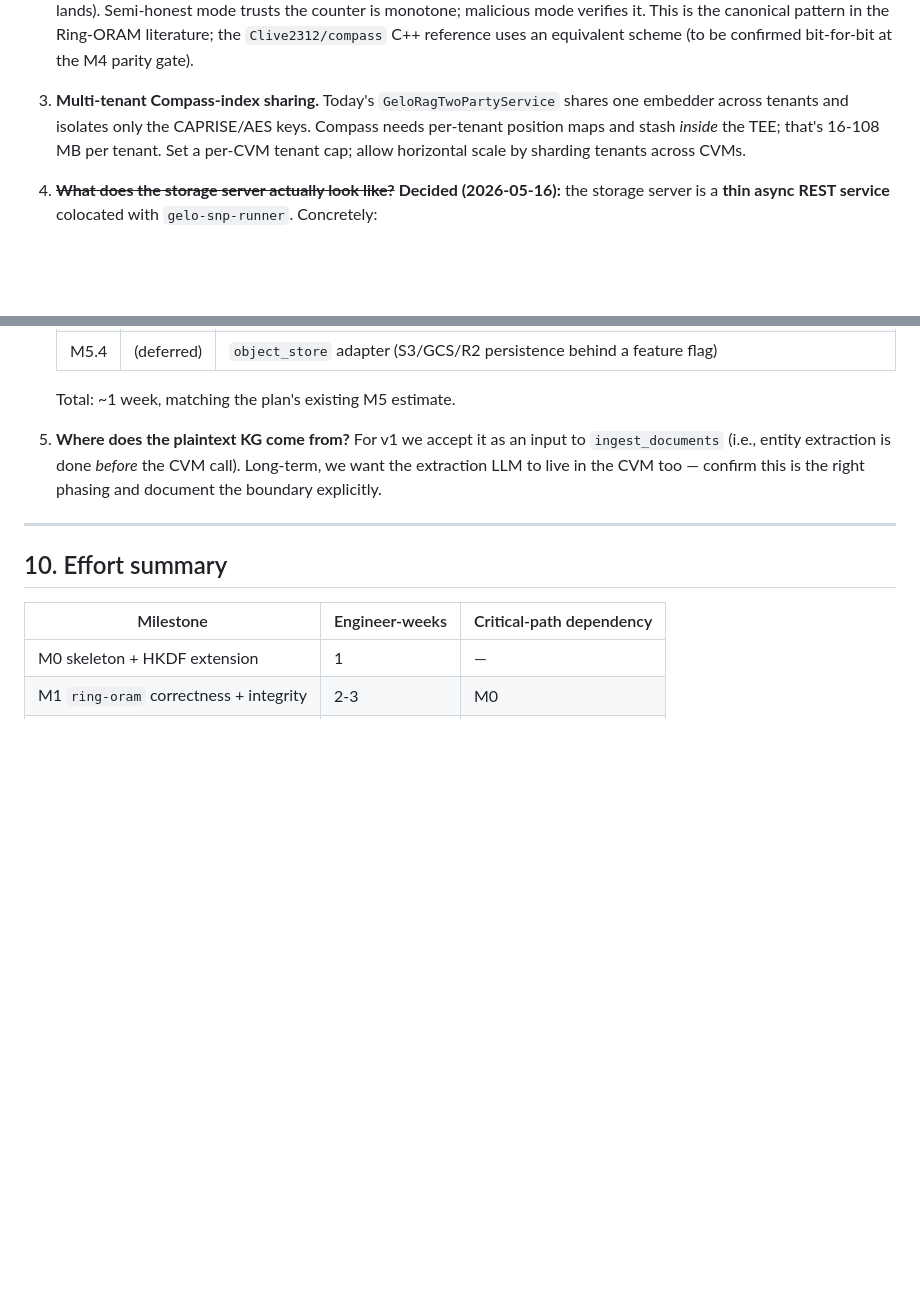
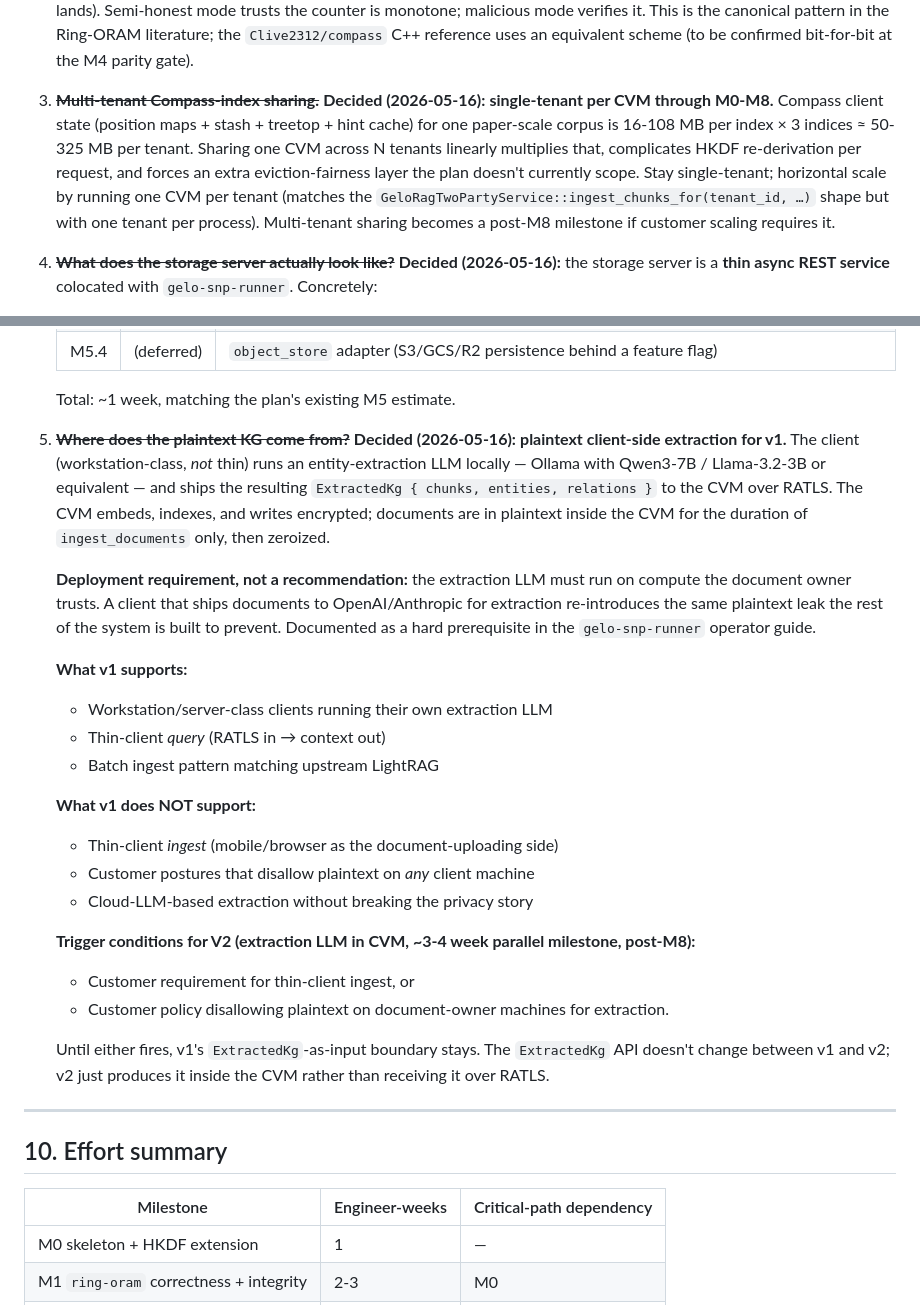
Before and after one commit to nulltea/gelo-lightrag, a Markdown page: docs/prototype/private-graph-rag-variant-a.md, 2 parts joined by grey strips. Rendered like a GitHub page; blank space fills up the shorter version.

Commit message:
graphrag M0++: resolve OQ#3 (single-tenant) + OQ#5 (client extraction)
Closes the last two open questions in plan §9. All five OQs now
resolved as concrete decisions:

OQ#3 (multi-tenant Compass sharing) — DECIDED: single-tenant per
CVM through M0-M8. Compass client state per tenant is 50-325 MB;
linear multi-tenant amplification + per-request HKDF re-derivation
+ eviction-fairness layer are out of scope. Horizontal scale via
one-CVM-per-tenant (matches existing two-party-service shape).
Multi-tenant sharing is a post-M8 milestone gated on customer
scaling pressure.

OQ#5 (KG ingestion path) — DECIDED: plaintext client-side
extraction for v1. Client runs entity-extraction LLM locally
(Qwen3-7B / Llama-3.2-3B via Ollama), ships ExtractedKg
{chunks, entities, relations} to the CVM over RATLS. CVM embeds,
indexes, writes encrypted; documents are plaintext inside the CVM
only for the duration of ingest_documents() then zeroized.

Hard deployment requirement (not a recommendation): the extraction
LLM must run on document-owner-trusted compute. A client that
ships docs to OpenAI/Anthropic re-introduces exactly the
plaintext-leak the system is designed to prevent. Documented in
the gelo-snp-runner operator guide; not a code constraint.

v1 supports: workstation-class ingest, thin-client query, batch
ingest. v1 does NOT support: thin-client ingest, no-plaintext-
anywhere policies, cloud-LLM extraction.

V2 trigger conditions (post-M8, ~3-4 weeks, parallel to main path):
- Customer requirement for thin-client ingest, OR
- Customer policy disallowing plaintext on document-owner machines.
V2 replaces client-side extraction with in-CVM autoregressive LLM
(Qwen3-7B with GELO over the decoder backbone); ExtractedKg API
unchanged — v2 just produces it inside the CVM rather than
receiving it over RATLS.

State: plan §9 is closed-form. Open work is implementation only:
M4.7 (test infra), M5.0-M5.4 (async REST backend), M4.3 + M4.5
(batched reads + speculative prefetch), M6/M7/M8.

No code changes — planning-only commit.

Co-Authored-By: Claude Opus 4.7 <noreply@anthropic.com>

```diff
--- a/docs/prototype/private-graph-rag-variant-a.md
+++ b/docs/prototype/private-graph-rag-variant-a.md
@@ -866,11 +866,18 @@ critical path. DistanceDP adds another ~µs when enabled.
    This is the canonical pattern in the Ring-ORAM literature; the
    `Clive2312/compass` C++ reference uses an equivalent scheme (to
    be confirmed bit-for-bit at the M4 parity gate).
-3. **Multi-tenant Compass-index sharing.** Today's `GeloRagTwoPartyService`
-   shares one embedder across tenants and isolates only the
-   CAPRISE/AES keys. Compass needs per-tenant position maps and stash
-   *inside* the TEE; that's 16-108 MB per tenant. Set a per-CVM tenant
-   cap; allow horizontal scale by sharding tenants across CVMs.
+3. ~~**Multi-tenant Compass-index sharing.**~~ **Decided
+   (2026-05-16):** **single-tenant per CVM through M0-M8.** Compass
+   client state (position maps + stash + treetop + hint cache) for
+   one paper-scale corpus is 16-108 MB per index × 3 indices ≈
+   50-325 MB per tenant. Sharing one CVM across N tenants
+   linearly multiplies that, complicates HKDF re-derivation per
+   request, and forces an extra eviction-fairness layer the plan
+   doesn't currently scope. Stay single-tenant; horizontal scale by
+   running one CVM per tenant (matches the
+   `GeloRagTwoPartyService::ingest_chunks_for(tenant_id, …)` shape
+   but with one tenant per process). Multi-tenant sharing becomes a
+   post-M8 milestone if customer scaling requires it.
 4. ~~**What does the storage server actually look like?**~~ **Decided
    (2026-05-16):** the storage server is a **thin async REST service**
    colocated with `gelo-snp-runner`. Concretely:
@@ -942,11 +949,44 @@ critical path. DistanceDP adds another ~µs when enabled.
    | M5.4 | (deferred) | `object_store` adapter (S3/GCS/R2 persistence behind a feature flag) |
 
    Total: ~1 week, matching the plan's existing M5 estimate.
-5. **Where does the plaintext KG come from?** For v1 we accept it as
-   an input to `ingest_documents` (i.e., entity extraction is done
-   *before* the CVM call). Long-term, we want the extraction LLM to
-   live in the CVM too — confirm this is the right phasing and
-   document the boundary explicitly.
+5. ~~**Where does the plaintext KG come from?**~~ **Decided
+   (2026-05-16):** **plaintext client-side extraction for v1.** The
+   client (workstation-class, *not* thin) runs an entity-extraction
+   LLM locally — Ollama with Qwen3-7B / Llama-3.2-3B or equivalent —
+   and ships the resulting `ExtractedKg { chunks, entities, relations }`
+   to the CVM over RATLS. The CVM embeds, indexes, and writes
+   encrypted; documents are in plaintext inside the CVM for the
+   duration of `ingest_documents` only, then zeroized.
+
+   **Deployment requirement, not a recommendation:** the extraction
+   LLM must run on compute the document owner trusts. A client that
+   ships documents to OpenAI/Anthropic for extraction re-introduces
+   the same plaintext leak the rest of the system is built to
+   prevent. Documented as a hard prerequisite in the
+   `gelo-snp-runner` operator guide.
+
+   **What v1 supports:**
+   - Workstation/server-class clients running their own extraction
+     LLM
+   - Thin-client *query* (RATLS in → context out)
+   - Batch ingest pattern matching upstream LightRAG
+
+   **What v1 does NOT support:**
+   - Thin-client *ingest* (mobile/browser as the document-uploading
+     side)
+   - Customer postures that disallow plaintext on *any* client
+     machine
+   - Cloud-LLM-based extraction without breaking the privacy story
+
+   **Trigger conditions for V2 (extraction LLM in CVM, ~3-4 week
+   parallel milestone, post-M8):**
+   - Customer requirement for thin-client ingest, or
+   - Customer policy disallowing plaintext on document-owner
+     machines for extraction.
+
+   Until either fires, v1's `ExtractedKg`-as-input boundary stays.
+   The `ExtractedKg` API doesn't change between v1 and v2; v2 just
+   produces it inside the CVM rather than receiving it over RATLS.
 
 ---
 
```
